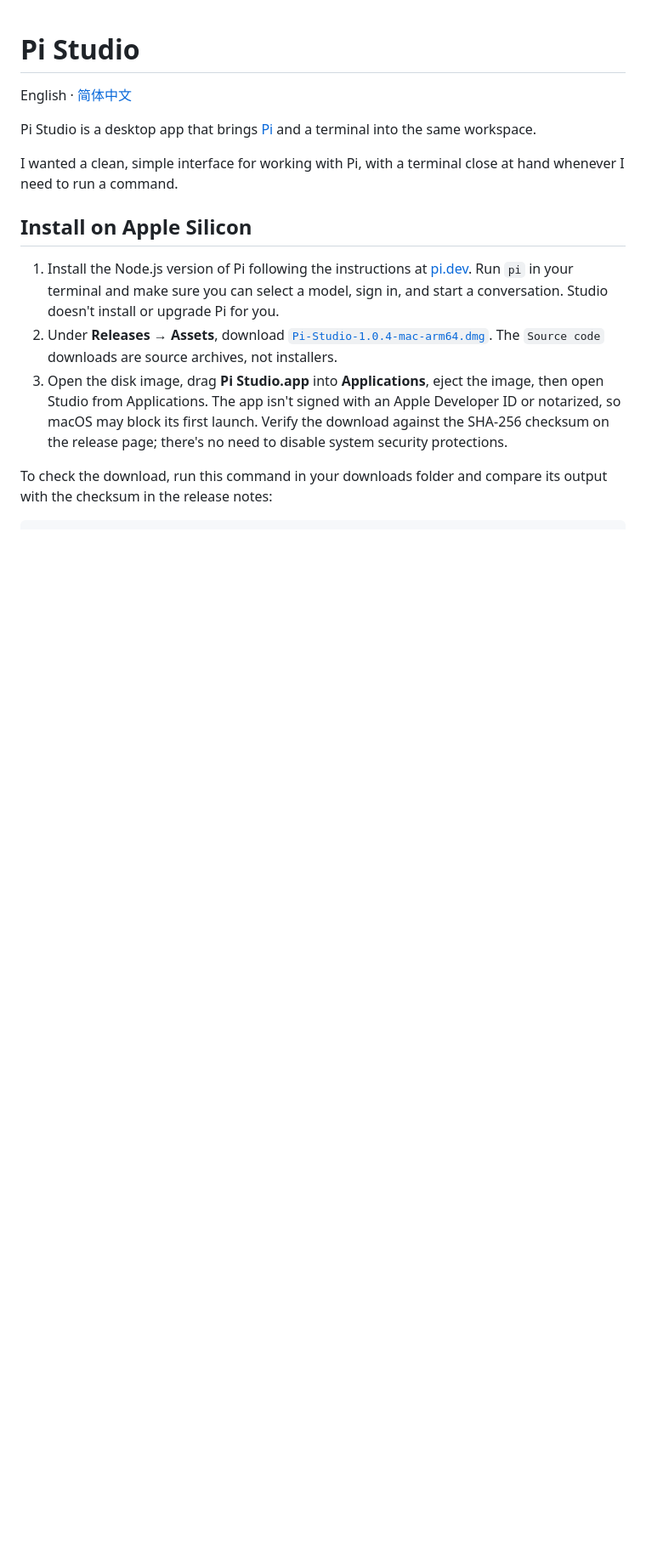
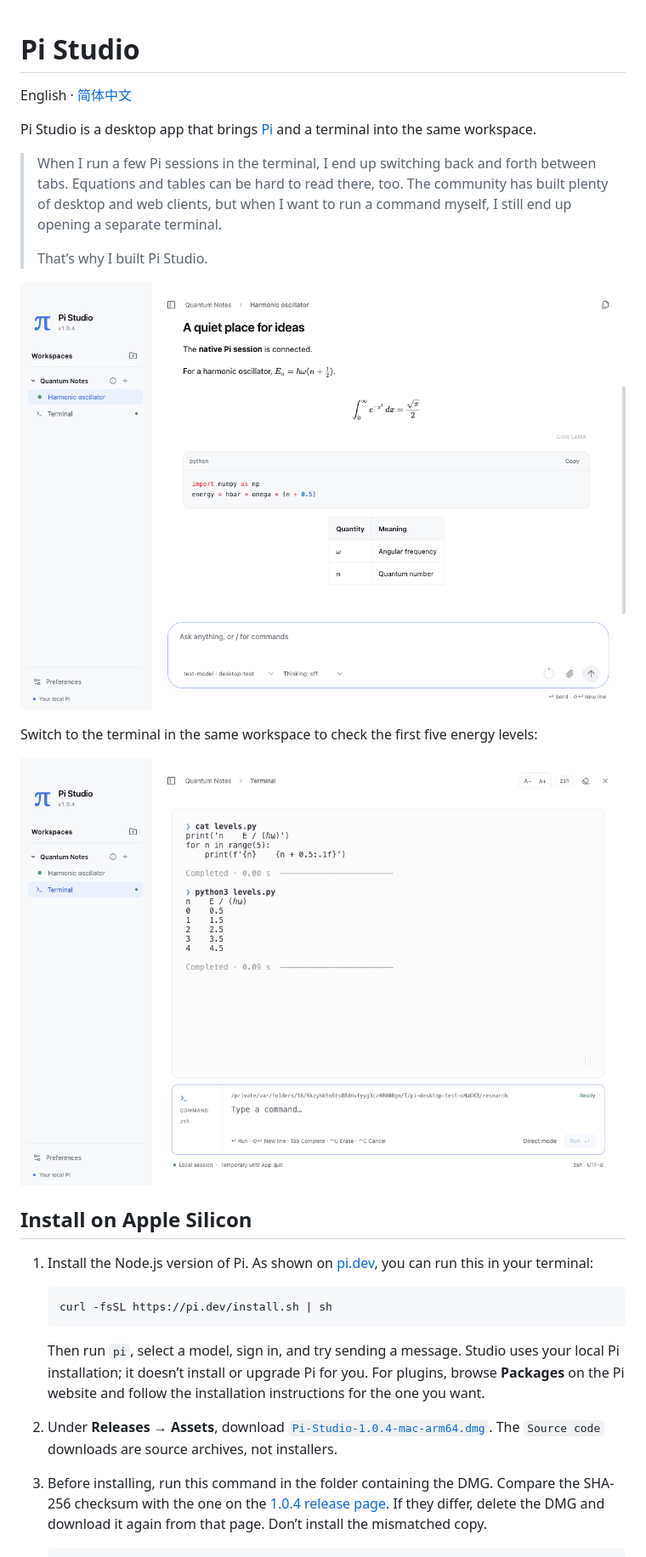
Before and after one commit to ymd-physics/pi-studio, a Markdown page: README.md, the part around one of its changes. Shown at 85% size. GitHub-like rendering; pictures changed too: docs/images/terminal-en.png (added), docs/images/workspace-en.png (added); blank space fills up the shorter version.

````diff
--- a/README.md
+++ b/README.md
@@ -4,13 +4,27 @@ English · [简体中文](README.zh-CN.md)
 
 Pi Studio is a desktop app that brings [Pi](https://pi.dev/) and a terminal into the same workspace.
 
-I wanted a clean, simple interface for working with Pi, with a terminal close at hand whenever I need to run a command.
+> When I run a few Pi sessions in the terminal, I end up switching back and forth between tabs. Equations and tables can be hard to read there, too. The community has built plenty of desktop and web clients, but when I want to run a command myself, I still end up opening a separate terminal.
+>
+> That’s why I built Pi Studio.
+
+![Pi Studio with a conversation and a terminal listed under Quantum Notes in the sidebar, and equations and Python code in the conversation on the right.](docs/images/workspace-en.png)
+
+Switch to the terminal in the same workspace to check the first five energy levels:
+
+![The Quantum Notes terminal running python3 levels.py and printing the first five harmonic oscillator energy levels.](docs/images/terminal-en.png)
 
 ## Install on Apple Silicon
 
-1. Install the Node.js version of Pi following the instructions at [pi.dev](https://pi.dev/). Run `pi` in your terminal and make sure you can select a model, sign in, and start a conversation. Studio doesn't install or upgrade Pi for you.
+1. Install the Node.js version of Pi. As shown on [pi.dev](https://pi.dev/), you can run this in your terminal:
+
+   ```bash
+   curl -fsSL https://pi.dev/install.sh | sh
+   ```
+
+   Then run `pi`, select a model, sign in, and try sending a message. Studio uses your local Pi installation; it doesn’t install or upgrade Pi for you. For plugins, browse **Packages** on the Pi website and follow the installation instructions for the one you want.
+
 2. Under **Releases → Assets**, download [`Pi-Studio-1.0.4-mac-arm64.dmg`](https://github.com/ymd-physics/pi-studio/releases/download/v1.0.4/Pi-Studio-1.0.4-mac-arm64.dmg). The `Source code` downloads are source archives, not installers.
-3. Open the disk image, drag **Pi Studio.app** into **Applications**, eject the image, then open Studio from Applications. The app isn't signed with an Apple Developer ID or notarized, so macOS may block its first launch. Verify the download against the SHA-256 checksum on the release page; there's no need to disable system security protections.
 
-To check the download, run this command in your downloads folder and compare its output with the checksum in the release notes:
+3. Before installing, run this command in the folder containing the DMG. Compare the SHA-256 checksum with the one on the [1.0.4 release page](https://github.com/ymd-physics/pi-studio/releases/tag/v1.0.4). If they differ, delete the DMG and download it again from that page. Don’t install the mismatched copy.
 
````
Also changed, not shown: other parts of README.md (+13 -7 lines), README.zh-CN.md (+37 -17 lines), docs/images/terminal-zh.png (added), docs/images/workspace-zh.png (added).
